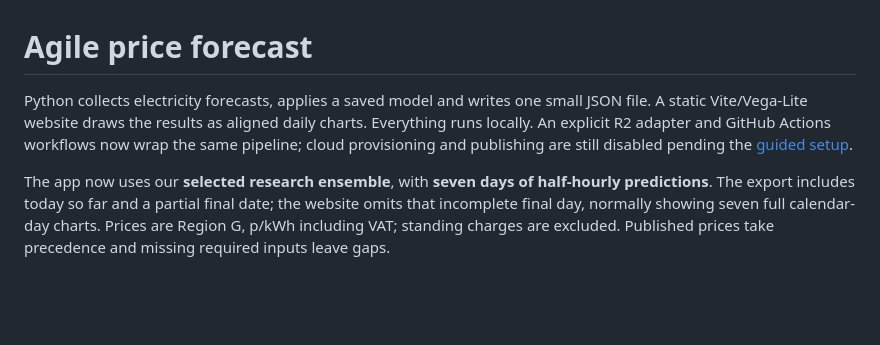
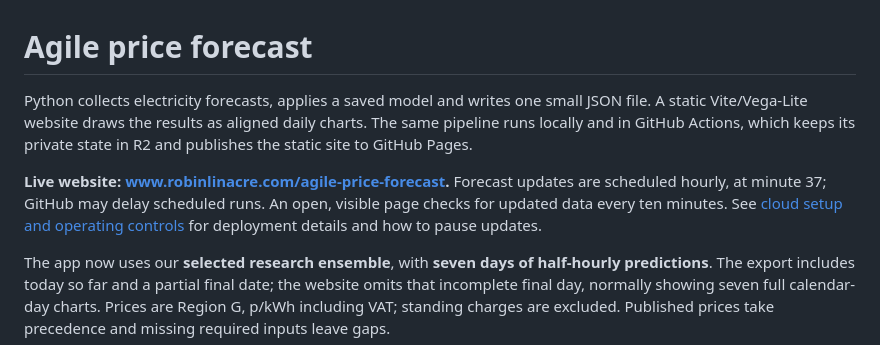
Before and after one commit to RobinL/agile-price-forecast, a Markdown page: README.md, the part around the change. Rendered like a GitHub page; blank space fills up the shorter version.

Commit message:
Document live Pages deployment and hourly forecast operation

```diff
--- a/README.md
+++ b/README.md
@@ -1,6 +1,8 @@
 # Agile price forecast
 
-Python collects electricity forecasts, applies a saved model and writes one small JSON file. A static Vite/Vega-Lite website draws the results as aligned daily charts. Everything runs locally. An explicit R2 adapter and GitHub Actions workflows now wrap the same pipeline; cloud provisioning and publishing are still disabled pending the [guided setup](CLOUD_SETUP.md).
+Python collects electricity forecasts, applies a saved model and writes one small JSON file. A static Vite/Vega-Lite website draws the results as aligned daily charts. The same pipeline runs locally and in GitHub Actions, which keeps its private state in R2 and publishes the static site to GitHub Pages.
+
+**Live website: [www.robinlinacre.com/agile-price-forecast](https://www.robinlinacre.com/agile-price-forecast/).** Forecast updates are scheduled hourly, at minute 37; GitHub may delay scheduled runs. An open, visible page checks for updated data every ten minutes. See [cloud setup and operating controls](CLOUD_SETUP.md) for deployment details and how to pause updates.
 
 The app now uses our **selected research ensemble**, with **seven days of half-hourly predictions**. The export includes today so far and a partial final date; the website omits that incomplete final day, normally showing seven full calendar-day charts. Prices are Region G, p/kWh including VAT; standing charges are excluded. Published prices take precedence and missing required inputs leave gaps.
 
```
Also changed, not shown: CLOUD_SETUP.md (+50 -13 lines).
